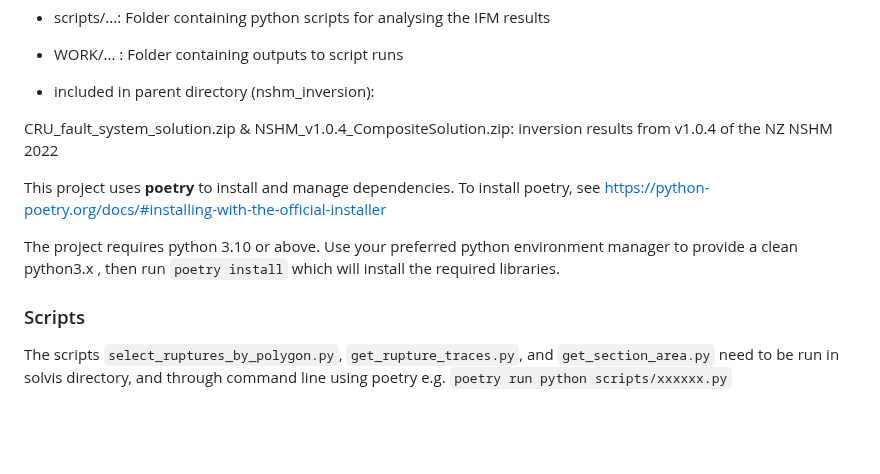
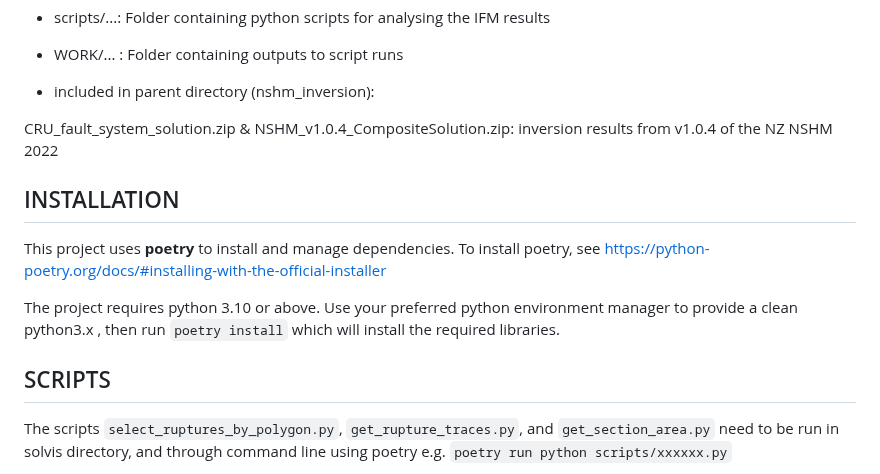
Before and after one commit to jack-williams1/otago_seismicity_rate_modelling, a Markdown page: nshm_inversion/solvis/ReadMe.md, the part around one of its changes. Rendered like a GitHub page; blank space fills up the shorter version.

Commit message:
readme heading styles;

```diff
--- a/nshm_inversion/solvis/ReadMe.md
+++ b/nshm_inversion/solvis/ReadMe.md
@@ -25,11 +24,13 @@ All project dependencies are listed in the file [pyproject.toml](pyproject.toml)
 CRU_fault_system_solution.zip & NSHM_v1.0.4_CompositeSolution.zip: inversion results from v1.0.4 of the NZ NSHM 2022
 
 
+## INSTALLATION
+
 This project uses **poetry** to install and manage dependencies. To install poetry, see https://python-poetry.org/docs/#installing-with-the-official-installer
 
 The project requires python 3.10 or above. Use your preferred python environment manager to provide a clean python3.x , then run `poetry install` which will install the required libraries.
 
-### Scripts
+## SCRIPTS
 
 The scripts `select_ruptures_by_polygon.py`, `get_rupture_traces.py`, and `get_section_area.py` need to be run in solvis directory, and through command line using poetry e.g.
 `poetry run python scripts/xxxxxx.py`
```
Also changed, not shown: other parts of nshm_inversion/solvis/ReadMe.md (+3 -5 lines).
